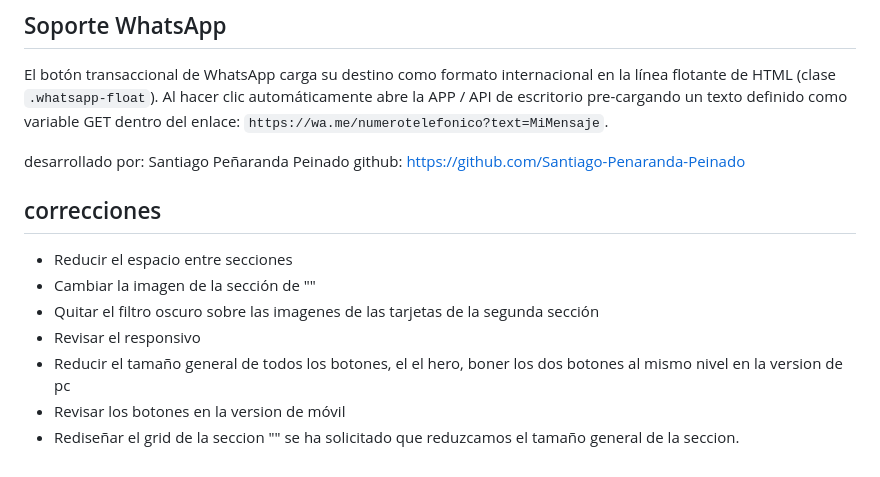
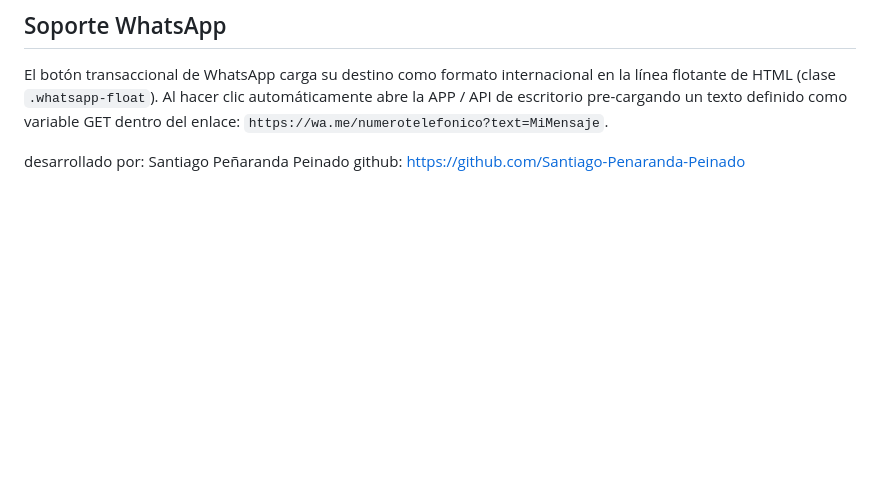
Before and after one commit to Santiago-Penaranda-Peinado/amarres-poderosos-one-page, a Markdown page: README.md, the part around the change. GitHub-like rendering; blank space fills up the shorter version.

```diff
--- a/README.md
+++ b/README.md
@@ -100,13 +100,3 @@ El botón transaccional de WhatsApp carga su destino como formato internacional
 
 desarrollado por: Santiago Peñaranda Peinado
 github: https://github.com/Santiago-Penaranda-Peinado
-
-
-## correcciones
-- Reducir el espacio entre secciones
-- Cambiar la imagen de la sección de "<!-- 3. SECCIÓN DE PROPUESTA DE VALOR -->"
-- Quitar el filtro oscuro sobre las imagenes de las tarjetas de la segunda sección
-- Revisar el responsivo
-- Reducir el tamaño general de todos los botones, el el hero, boner los dos botones al mismo nivel en la version de pc
-- Revisar los botones en la version de móvil
-- Rediseñar el grid de la seccion "<!-- 5. SECCIÓN DE BENEFICIOS (Bento Box) -->" se ha solicitado que reduzcamos el tamaño general de la seccion.
```
